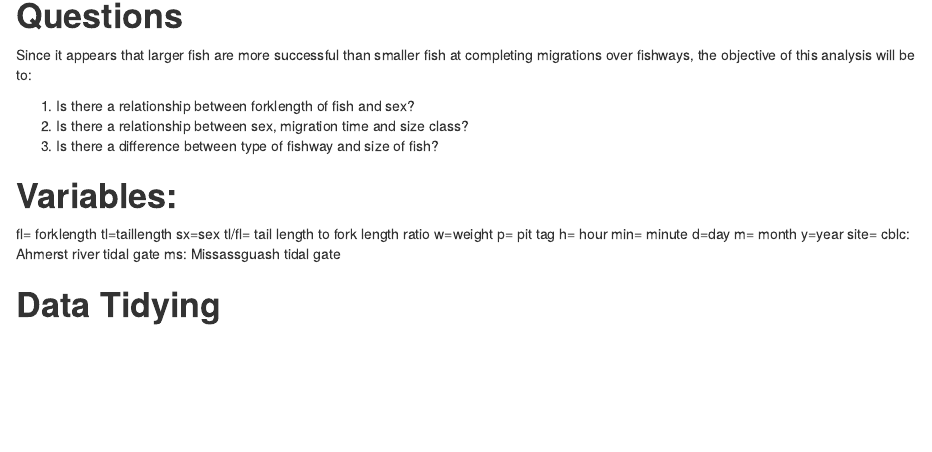
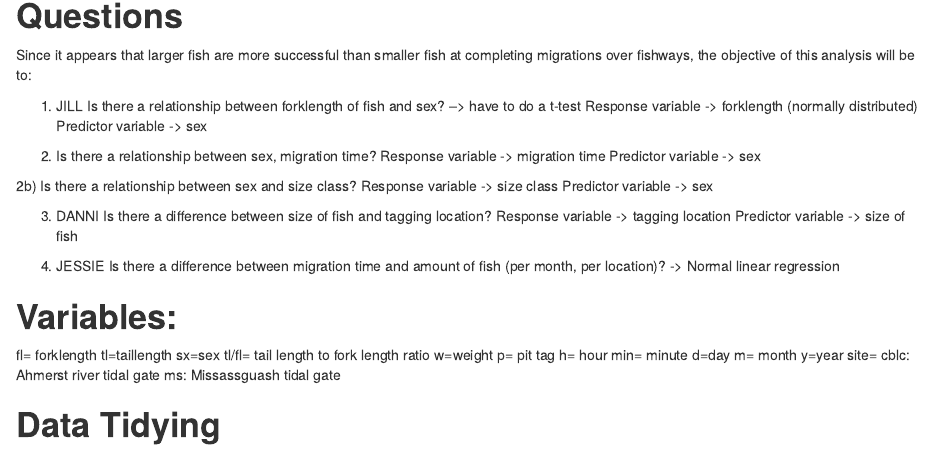
Before and after one commit to jessielilly/alewife, an R Markdown document (Rmd/updatedproject.Rmd): the page in a window 1100 px wide, from 700 px down. Rendered offline with R 4.5, knitr and Pandoc, with nearby package versions; some code elsewhere in the file could not run offline.

Commit message:
Added questions

```diff
--- a/Rmd/updatedproject.Rmd
+++ b/Rmd/updatedproject.Rmd
@@ -40,9 +40,23 @@ Task, S.., and Fisher, J.. 1977. Performance of Arctic Grayling in a twenty-foot
 
 Since it appears that larger fish are more successful than smaller fish at completing migrations over fishways, the objective of this analysis will be to:
 
-1. Is there a relationship between forklength of fish and sex?
-2. Is there a relationship between sex, migration time and size class?
-3. Is there a difference between type of fishway and size of fish?
+1. JILL Is there a relationship between forklength of fish and sex? --> have to do a t-test
+  Response variable -> forklength (normally distributed)
+  Predictor variable -> sex
+
+2. Is there a relationship between sex, migration time?
+  Response variable -> migration time
+  Predictor variable -> sex
+
+  2b) Is there a relationship between sex and size class?
+    Response variable -> size class
+    Predictor variable -> sex
+
+3. DANNI Is there a difference between size of fish and tagging location?
+  Response variable -> tagging location
+  Predictor variable -> size of fish
+
+4. JESSIE Is there a difference between migration time and amount of fish (per month, per location)? -> Normal linear regression
 
 
 
```
